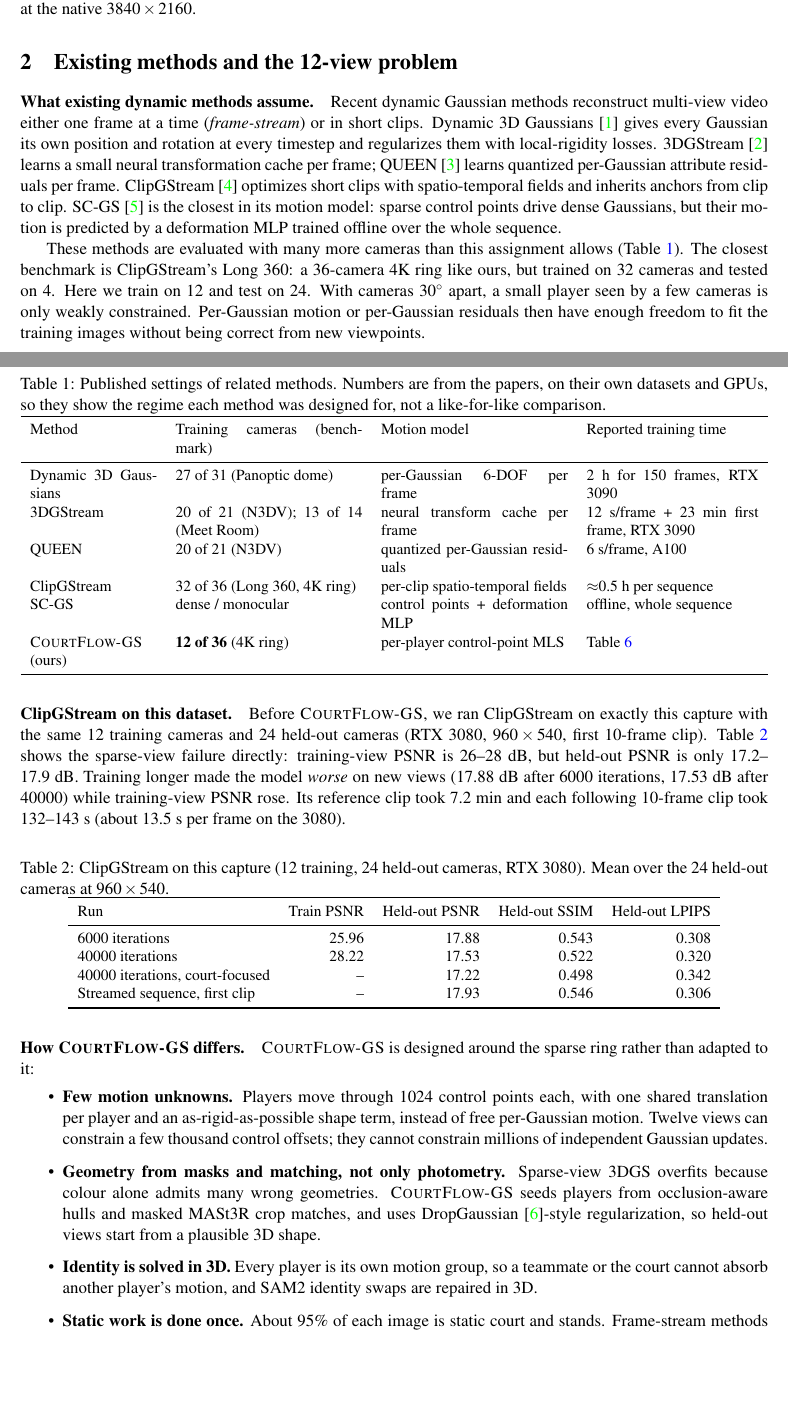
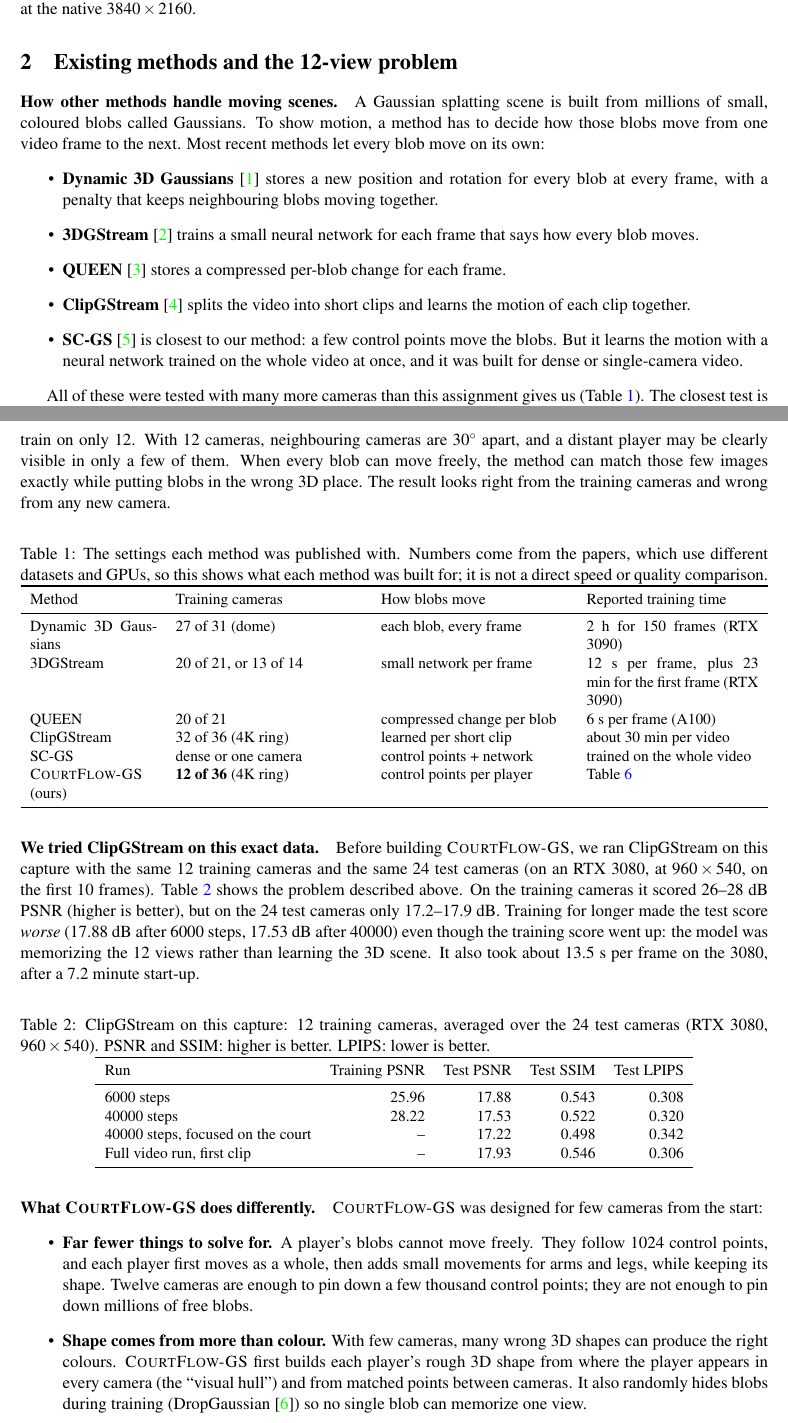
Before and after one commit to shangar21/courtflow-gs, a LaTeX paper (report/courtflow_gs_report.tex): two parts of pages 1 and 2 of 13, joined at a grey line, cut so that both start at the same text, the shorter picture padded with empty space. Compiled offline with pdfLaTeX.

Commit message:
docs: rewrite related-methods section in plain language
Co-Authored-By: Claude Opus 5.5 <noreply@anthropic.com>

```diff
--- a/report/courtflow_gs_report.tex
+++ b/report/courtflow_gs_report.tex
@@ -32,70 +32,77 @@ half resolution ($1920\times1080$), which keeps the camera geometry while making
 training renders cheap; the same pipeline also runs at the native $3840\times2160$.
 
 \section{Existing methods and the 12-view problem}\label{sec:related}
-\paragraph{What existing dynamic methods assume.}
-Recent dynamic Gaussian methods reconstruct multi-view video either one frame at a time
-(\emph{frame-stream}) or in short clips. Dynamic 3D Gaussians~\cite{luiten2024dynamic} gives every
-Gaussian its own position and rotation at every timestep and regularizes them with local-rigidity
-losses. 3DGStream~\cite{sun2024_3dgstream} learns a small neural transformation cache per frame;
-QUEEN~\cite{girish2024queen} learns quantized per-Gaussian attribute residuals per frame.
-ClipGStream~\cite{liang2026clipgstream} optimizes short clips with spatio-temporal fields and
-inherits anchors from clip to clip. SC-GS~\cite{huang2024scgs} is the closest in its motion model:
-sparse control points drive dense Gaussians, but their motion is predicted by a deformation MLP
-trained offline over the whole sequence.
+\paragraph{How other methods handle moving scenes.}
+A Gaussian splatting scene is built from millions of small, coloured blobs called Gaussians. To show
+motion, a method has to decide how those blobs move from one video frame to the next. Most recent
+methods let every blob move on its own:
+\begin{itemize}
+\item \textbf{Dynamic 3D Gaussians}~\cite{luiten2024dynamic} stores a new position and rotation for
+every blob at every frame, with a penalty that keeps neighbouring blobs moving together.
+\item \textbf{3DGStream}~\cite{sun2024_3dgstream} trains a small neural network for each frame that
+says how every blob moves.
+\item \textbf{QUEEN}~\cite{girish2024queen} stores a compressed per-blob change for each frame.
+\item \textbf{ClipGStream}~\cite{liang2026clipgstream} splits the video into short clips and learns
+the motion of each clip together.
+\item \textbf{SC-GS}~\cite{huang2024scgs} is closest to our method: a few control points move the
+blobs. But it learns the motion with a neural network trained on the whole video at once, and it
+was built for dense or single-camera video.
+\end{itemize}
 
-These methods are evaluated with many more cameras than this assignment allows
-(Table~\ref{tab:related}). The closest benchmark is ClipGStream's Long~360: a 36-camera 4K ring
-like ours, but trained on 32 cameras and tested on 4. Here we train on 12 and test on 24. With
-cameras $30^\circ$ apart, a small player seen by a few cameras is only weakly constrained.
-Per-Gaussian motion or per-Gaussian residuals then have enough freedom to fit the training images
-without being correct from new viewpoints.
+All of these were tested with many more cameras than this assignment gives us
+(Table~\ref{tab:related}). The closest test is ClipGStream's ``Long 360'' scene: a ring of 36 4K
+cameras, just like ours, but it trains on 32 of them. We may train on only 12. With 12 cameras,
+neighbouring cameras are $30^\circ$ apart, and a distant player may be clearly visible in only a
+few of them. When every blob can move freely, the method can match those few images exactly while
+putting blobs in the wrong 3D place. The result looks right from the training cameras and wrong
+from any new camera.
 
 \begin{table}[H]\centering
-\caption{Published settings of related methods. Numbers are from the papers, on their own datasets
-and GPUs, so they show the regime each method was designed for, not a like-for-like comparison.}
-\label{tab:related}
+\caption{The settings each method was published with. Numbers come from the papers, which use
+different datasets and GPUs, so this shows what each method was built for; it is not a direct
+speed or quality comparison.}\label{tab:related}
 \small\begin{tabular}{p{.17\linewidth}p{.25\linewidth}p{.25\linewidth}p{.23\linewidth}}\toprule
-Method & Training cameras (benchmark) & Motion model & Reported training time \\\midrule
-Dynamic 3D Gaussians & 27 of 31 (Panoptic dome) & per-Gaussian 6-DOF per frame & 2 h for 150 frames, RTX 3090 \\
-3DGStream & 20 of 21 (N3DV); 13 of 14 (Meet Room) & neural transform cache per frame & 12 s/frame + 23 min first frame, RTX 3090 \\
-QUEEN & 20 of 21 (N3DV) & quantized per-Gaussian residuals & 6 s/frame, A100 \\
-ClipGStream & 32 of 36 (Long 360, 4K ring) & per-clip spatio-temporal fields & $\approx$0.5 h per sequence \\
-SC-GS & dense / monocular & control points + deformation MLP & offline, whole sequence \\
-\method (ours) & \textbf{12 of 36} (4K ring) & per-player control-point MLS & Table~\ref{tab:runtime} \\\bottomrule
+Method & Training cameras & How blobs move & Reported training time \\\midrule
+Dynamic 3D Gaussians & 27 of 31 (dome) & each blob, every frame & 2 h for 150 frames (RTX 3090) \\
+3DGStream & 20 of 21, or 13 of 14 & small network per frame & 12 s per frame, plus 23 min for the first frame (RTX 3090) \\
+QUEEN & 20 of 21 & compressed change per blob & 6 s per frame (A100) \\
+ClipGStream & 32 of 36 (4K ring) & learned per short clip & about 30 min per video \\
+SC-GS & dense or one camera & control points + network & trained on the whole video \\
+\method (ours) & \textbf{12 of 36} (4K ring) & control points per player & Table~\ref{tab:runtime} \\\bottomrule
 \end{tabular}\end{table}
 
-\paragraph{ClipGStream on this dataset.}
-Before \method, we ran ClipGStream on exactly this capture with the same 12 training cameras and 24
-held-out cameras (RTX 3080, $960\times540$, first 10-frame clip). Table~\ref{tab:clipgstream} shows
-the sparse-view failure directly: training-view PSNR is 26--28~dB, but held-out PSNR is only
-17.2--17.9~dB. Training longer made the model \emph{worse} on new views (17.88~dB after 6000
-iterations, 17.53~dB after 40000) while training-view PSNR rose. Its reference clip took 7.2~min and
-each following 10-frame clip took 132--143~s (about 13.5~s per frame on the 3080).
+\paragraph{We tried ClipGStream on this exact data.}
+Before building \method, we ran ClipGStream on this capture with the same 12 training cameras and
+the same 24 test cameras (on an RTX 3080, at $960\times540$, on the first 10 frames).
+Table~\ref{tab:clipgstream} shows the problem described above. On the training cameras it scored
+26--28~dB PSNR (higher is better), but on the 24 test cameras only 17.2--17.9~dB. Training for
+longer made the test score \emph{worse} (17.88~dB after 6000 steps, 17.53~dB after 40000) even
+though the training score went up: the model was memorizing the 12 views rather than learning the
+3D scene. It also took about 13.5~s per frame on the 3080, after a 7.2~minute start-up.
 \begin{table}[H]\centering
-\caption{ClipGStream on this capture (12 training, 24 held-out cameras, RTX 3080). Mean over the 24
-held-out cameras at $960\times540$.}\label{tab:clipgstream}
+\caption{ClipGStream on this capture: 12 training cameras, averaged over the 24 test cameras
+(RTX 3080, $960\times540$). PSNR and SSIM: higher is better. LPIPS: lower is better.}\label{tab:clipgstream}
 \small\begin{tabular}{lrrrr}\toprule
-Run & Train PSNR & Held-out PSNR & Held-out SSIM & Held-out LPIPS \\\midrule
-6000 iterations & 25.96 & 17.88 & 0.543 & 0.308 \\
-40000 iterations & 28.22 & 17.53 & 0.522 & 0.320 \\
-40000 iterations, court-focused & -- & 17.22 & 0.498 & 0.342 \\
-Streamed sequence, first clip & -- & 17.93 & 0.546 & 0.306 \\\bottomrule
+Run & Training PSNR & Test PSNR & Test SSIM & Test LPIPS \\\midrule
+6000 steps & 25.96 & 17.88 & 0.543 & 0.308 \\
+40000 steps & 28.22 & 17.53 & 0.522 & 0.320 \\
+40000 steps, focused on the court & -- & 17.22 & 0.498 & 0.342 \\
+Full video run, first clip & -- & 17.93 & 0.546 & 0.306 \\\bottomrule
 \end{tabular}\end{table}
 
-\paragraph{How \method differs.}
-\method is designed around the sparse ring rather than adapted to it:
+\paragraph{What \method does differently.}
+\method was designed for few cameras from the start:
 \begin{itemize}
-\item \textbf{Few motion unknowns.} Players move through 1024 control points each, with one shared
-translation per player and an as-rigid-as-possible shape term, instead of free per-Gaussian motion.
-Twelve views can constrain a few thousand control offsets; they cannot constrain millions of
-independent Gaussian updates.
-\item \textbf{Geometry from masks and matching, not only photometry.} Sparse-view 3DGS overfits
-because colour alone admits many wrong geometries. \method seeds players from occlusion-aware hulls
-and masked MASt3R crop matches, and uses DropGaussian~\cite{park2025dropgaussian}-style
-regularization, so held-out views start from a plausible 3D shape.
-\item \textbf{Identity is solved in 3D.} Every player is its own motion group, so a teammate or the
-court cannot absorb another player's motion, and SAM2 identity swaps are repaired in 3D.
-\item \textbf{Static work is done once.} About 95\% of each image is static court and stands.
-Frame-stream methods re-fit that area every frame; \method freezes it after frame 0 and spends
-per-frame computation only on the moving players. This is the rare case where the same change
-improves both speed and quality: less compute, and no drift in the static scene.
+\item \textbf{Far fewer things to solve for.} A player's blobs cannot move freely. They follow 1024
+control points, and each player first moves as a whole, then adds small movements for arms and
+legs, while keeping its shape. Twelve cameras are enough to pin down a few thousand control points;
+they are not enough to pin down millions of free blobs.
+\item \textbf{Shape comes from more than colour.} With few cameras, many wrong 3D shapes can produce
+the right colours. \method first builds each player's rough 3D shape from where the player appears
+in every camera (the ``visual hull'') and from matched points between cameras. It also randomly
+hides blobs during training (DropGaussian~\cite{park2025dropgaussian}) so no single blob can
+memorize one view.
+\item \textbf{Each player is kept separate.} Every player has their own control points, so one
+player can never drag a teammate or the floor along. When the automatic masks mix two players up,
+the mistake is fixed by checking which player is where in 3D.
+\item \textbf{The still parts are done once.} Players cover only about 4\% of each image; the rest is
```
Also changed, not shown: report/courtflow_gs_report.tex (7 more changed lines), 1 other file.
